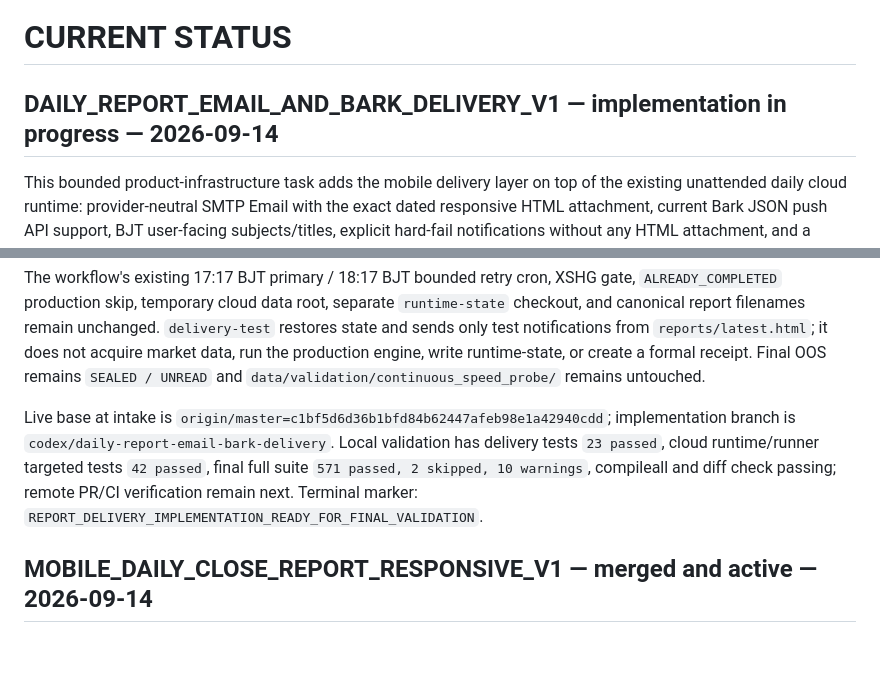
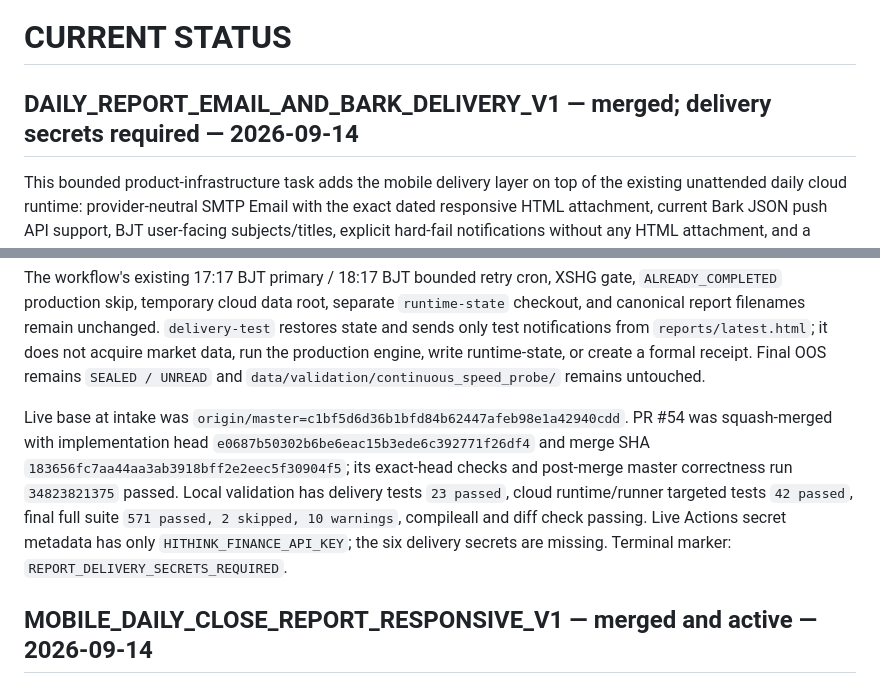
Before and after one commit to EFSing/ashare_watchlist, a Markdown page: docs/CURRENT_STATUS.md, 2 parts joined by grey strips. Drawn GitHub-style; blank space fills up the shorter version.

```diff
--- a/docs/CURRENT_STATUS.md
+++ b/docs/CURRENT_STATUS.md
@@ -1,6 +1,6 @@
 # CURRENT STATUS
 
-## DAILY_REPORT_EMAIL_AND_BARK_DELIVERY_V1 — implementation in progress — 2026-09-14
+## DAILY_REPORT_EMAIL_AND_BARK_DELIVERY_V1 — merged; delivery secrets required — 2026-09-14
 
 This bounded product-infrastructure task adds the mobile delivery layer on top of the existing
 unattended daily cloud runtime: provider-neutral SMTP Email with the exact dated responsive HTML
@@ -21,11 +21,13 @@ notifications from `reports/latest.html`; it does not acquire market data, run t
 engine, write runtime-state, or create a formal receipt. Final OOS remains `SEALED / UNREAD` and
 `data/validation/continuous_speed_probe/` remains untouched.
 
-Live base at intake is `origin/master=c1bf5d6d36b1bfd84b62447afeb98e1a42940cdd`; implementation
-branch is `codex/daily-report-email-bark-delivery`. Local validation has delivery tests `23 passed`,
-cloud runtime/runner targeted tests `42 passed`, final full suite `571 passed, 2 skipped, 10 warnings`,
-compileall and diff check passing; remote PR/CI verification remain next. Terminal marker:
-`REPORT_DELIVERY_IMPLEMENTATION_READY_FOR_FINAL_VALIDATION`.
+Live base at intake was `origin/master=c1bf5d6d36b1bfd84b62447afeb98e1a42940cdd`. PR #54 was
+squash-merged with implementation head `e0687b50302b6be6eac15b3ede6c392771f26df4` and merge SHA
+`183656fc7aa44aa3ab3918bff2e2eec5f30904f5`; its exact-head checks and post-merge master correctness
+run `34823821375` passed. Local validation has delivery tests `23 passed`, cloud runtime/runner
+targeted tests `42 passed`, final full suite `571 passed, 2 skipped, 10 warnings`, compileall and
+diff check passing. Live Actions secret metadata has only `HITHINK_FINANCE_API_KEY`; the six delivery
+secrets are missing. Terminal marker: `REPORT_DELIVERY_SECRETS_REQUIRED`.
 
 ## MOBILE_DAILY_CLOSE_REPORT_RESPONSIVE_V1 — merged and active — 2026-09-14
 
```
Also changed, not shown: HANDOFF.md (+14 -5 lines).
